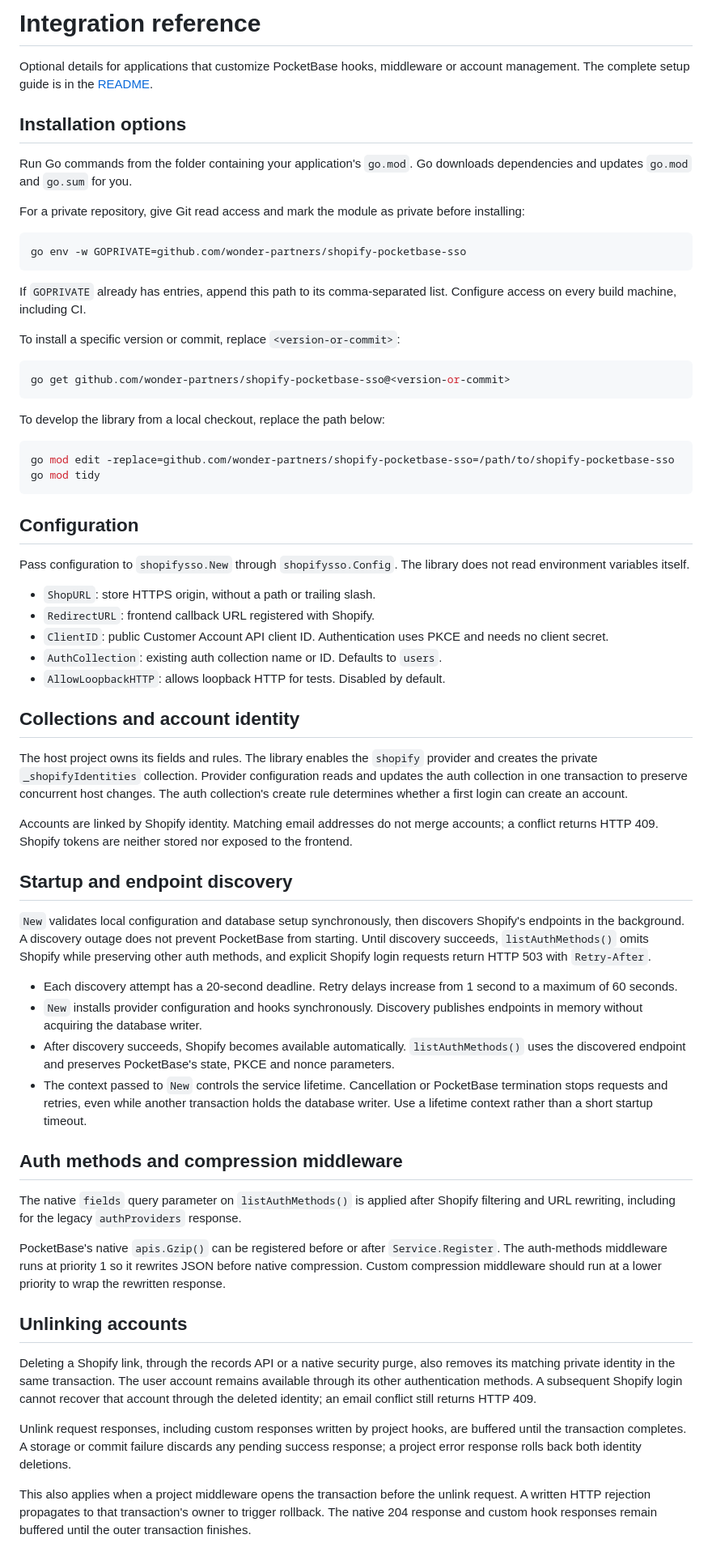
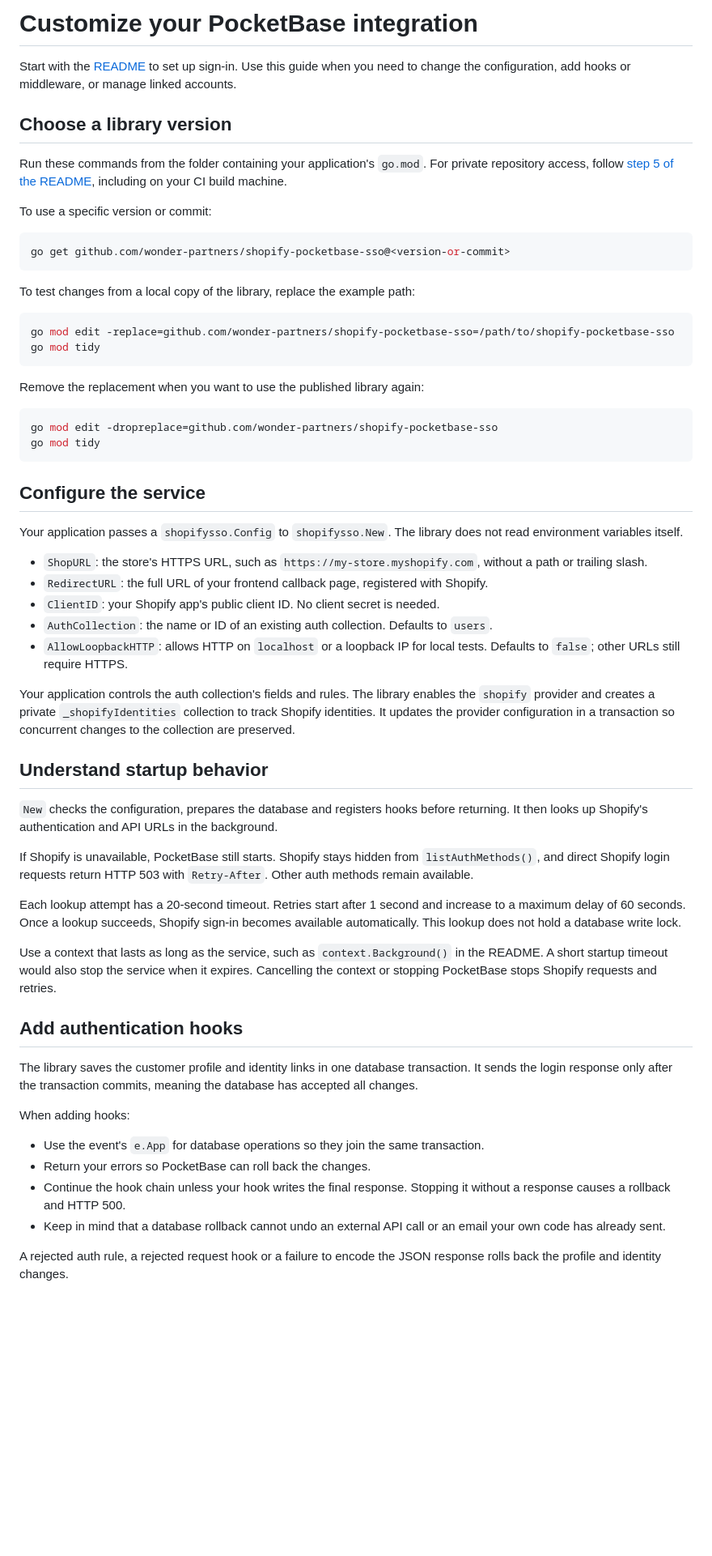
Before and after one commit to wonder-partners/shopify-pocketbase-sso, a Markdown page: docs/integration.md, the part around one of its changes. Shown at 81% size. Rendered like a GitHub page; blank space fills up the shorter version.

````diff
--- a/docs/integration.md
+++ b/docs/integration.md
@@ -1,68 +1,63 @@
-# Integration reference
+# Customize your PocketBase integration
 
-Optional details for applications that customize PocketBase hooks, middleware or account management. The complete setup guide is in the [README](../README.md).
+Start with the [README](../README.md) to set up sign-in. Use this guide when you need to change the configuration, add hooks or middleware, or manage linked accounts.
 
-## Installation options
+## Choose a library version
 
-Run Go commands from the folder containing your application's `go.mod`. Go downloads dependencies and updates `go.mod` and `go.sum` for you.
+Run these commands from the folder containing your application's `go.mod`. For private repository access, follow [step 5 of the README](../README.md#5-add-the-service-to-pocketbase), including on your CI build machine.
 
-For a private repository, give Git read access and mark the module as private before installing:
-
-```sh
-go env -w GOPRIVATE=github.com/wonder-partners/shopify-pocketbase-sso
-```
-
-If `GOPRIVATE` already has entries, append this path to its comma-separated list. Configure access on every build machine, including CI.
-
-To install a specific version or commit, replace `<version-or-commit>`:
+To use a specific version or commit:
 
 ```sh
 go get github.com/wonder-partners/shopify-pocketbase-sso@<version-or-commit>
 ```
 
-To develop the library from a local checkout, replace the path below:
+To test changes from a local copy of the library, replace the example path:
 
 ```sh
 go mod edit -replace=github.com/wonder-partners/shopify-pocketbase-sso=/path/to/shopify-pocketbase-sso
 go mod tidy
 ```
 
-## Configuration
+Remove the replacement when you want to use the published library again:
 
-Pass configuration to `shopifysso.New` through `shopifysso.Config`. The library does not read environment variables itself.
+```sh
+go mod edit -dropreplace=github.com/wonder-partners/shopify-pocketbase-sso
+go mod tidy
+```
 
-- `ShopURL`: store HTTPS origin, without a path or trailing slash.
-- `RedirectURL`: frontend callback URL registered with Shopify.
-- `ClientID`: public Customer Account API client ID. Authentication uses PKCE and needs no client secret.
-- `AuthCollection`: existing auth collection name or ID. Defaults to `users`.
-- `AllowLoopbackHTTP`: allows loopback HTTP for tests. Disabled by default.
+## Configure the service
 
-## Collections and account identity
+Your application passes a `shopifysso.Config` to `shopifysso.New`. The library does not read environment variables itself.
 
-The host project owns its fields and rules. The library enables the `shopify` provider and creates the private `_shopifyIdentities` collection. Provider configuration reads and updates the auth collection in one transaction to preserve concurrent host changes. The auth collection's create rule determines whether a first login can create an account.
+- `ShopURL`: the store's HTTPS URL, such as `https://my-store.myshopify.com`, without a path or trailing slash.
+- `RedirectURL`: the full URL of your frontend callback page, registered with Shopify.
+- `ClientID`: your Shopify app's public client ID. No client secret is needed.
+- `AuthCollection`: the name or ID of an existing auth collection. Defaults to `users`.
+- `AllowLoopbackHTTP`: allows HTTP on `localhost` or a loopback IP for local tests. Defaults to `false`; other URLs still require HTTPS.
 
-Accounts are linked by Shopify identity. Matching email addresses do not merge accounts; a conflict returns HTTP 409. Shopify tokens are neither stored nor exposed to the frontend.
+Your application controls the auth collection's fields and rules. The library enables the `shopify` provider and creates a private `_shopifyIdentities` collection to track Shopify identities. It updates the provider configuration in a transaction so concurrent changes to the collection are preserved.
 
-## Startup and endpoint discovery
+## Understand startup behavior
 
-`New` validates local configuration and database setup synchronously, then discovers Shopify's endpoints in the background. A discovery outage does not prevent PocketBase from starting. Until discovery succeeds, `listAuthMethods()` omits Shopify while preserving other auth methods, and explicit Shopify login requests return HTTP 503 with `Retry-After`.
+`New` checks the configuration, prepares the database and registers hooks before returning. It then looks up Shopify's authentication and API URLs in the background.
 
-- Each discovery attempt has a 20-second deadline. Retry delays increase from 1 second to a maximum of 60 seconds.
-- `New` installs provider configuration and hooks synchronously. Discovery publishes endpoints in memory without acquiring the database writer.
-- After discovery succeeds, Shopify becomes available automatically. `listAuthMethods()` uses the discovered endpoint and preserves PocketBase's state, PKCE and nonce parameters.
-- The context passed to `New` controls the service lifetime. Cancellation or PocketBase termination stops requests and retries, even while another transaction holds the database writer. Use a lifetime context rather than a short startup timeout.
+If Shopify is unavailable, PocketBase still starts. Shopify stays hidden from `listAuthMethods()`, and direct Shopify login requests return HTTP 503 with `Retry-After`. Other auth methods remain available.
 
-## Auth methods and compression middleware
+Each lookup attempt has a 20-second timeout. Retries start after 1 second and increase to a maximum delay of 60 seconds. Once a lookup succeeds, Shopify sign-in becomes available automatically. This lookup does not hold a database write lock.
 
-The native `fields` query parameter on `listAuthMethods()` is applied after Shopify filtering and URL rewriting, including for the legacy `authProviders` response.
+Use a context that lasts as long as the service, such as `context.Background()` in the README. A short startup timeout would also stop the service when it expires. Cancelling the context or stopping PocketBase stops Shopify requests and retries.
 
-PocketBase's native `apis.Gzip()` can be registered before or after `Service.Register`. The auth-methods middleware runs at priority 1 so it rewrites JSON before native compression. Custom compression middleware should run at a lower priority to wrap the rewritten response.
+## Add authentication hooks
 
-## Unlinking accounts
+The library saves the customer profile and identity links in one database transaction. It sends the login response only after the transaction commits, meaning the database has accepted all changes.
 
-Deleting a Shopify link, through the records API or a native security purge, also removes its matching private identity in the same transaction. The user account remains available through its other authentication methods. A subsequent Shopify login cannot recover that account through the deleted identity; an email conflict still returns HTTP 409.
+When adding hooks:
 
-Unlink request responses, including custom responses written by project hooks, are buffered until the transaction completes. A storage or commit failure discards any pending success response; a project error response rolls back both identity deletions.
+- Use the event's `e.App` for database operations so they join the same transaction.
+- Return your errors so PocketBase can roll back the changes.
+- Continue the hook chain unless your hook writes the final response. Stopping it without a response causes a rollback and HTTP 500.
+- Keep in mind that a database rollback cannot undo an external API call or an email your own code has already sent.
 
-This also applies when a project middleware opens the transaction before the unlink request. A written HTTP rejection propagates to that transaction's owner to trigger rollback. The native 204 response and custom hook responses remain buffered until the outer transaction finishes.
+A rejected auth rule, a rejected request hook or a failure to encode the JSON response rolls back the profile and identity changes.
 
````
Also changed, not shown: other parts of docs/integration.md (+37 -14 lines).
